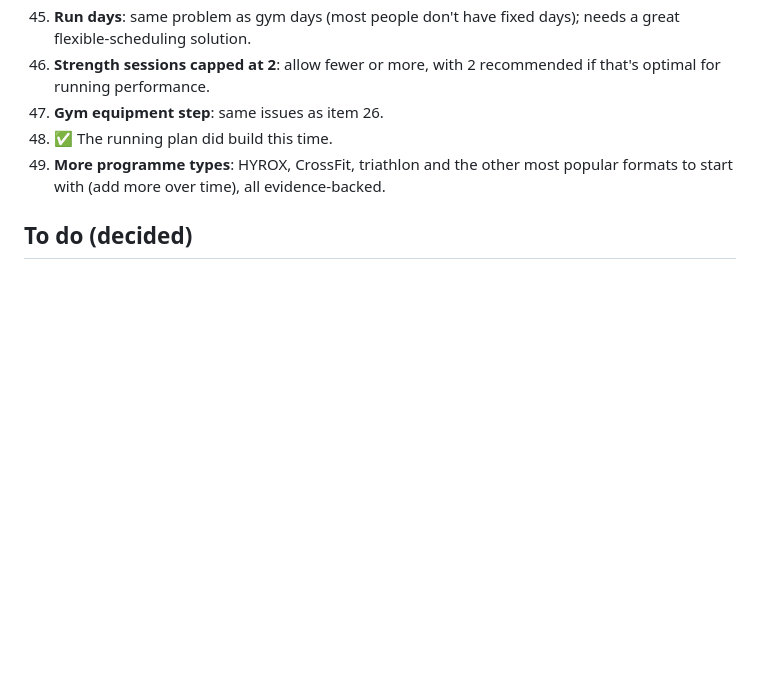
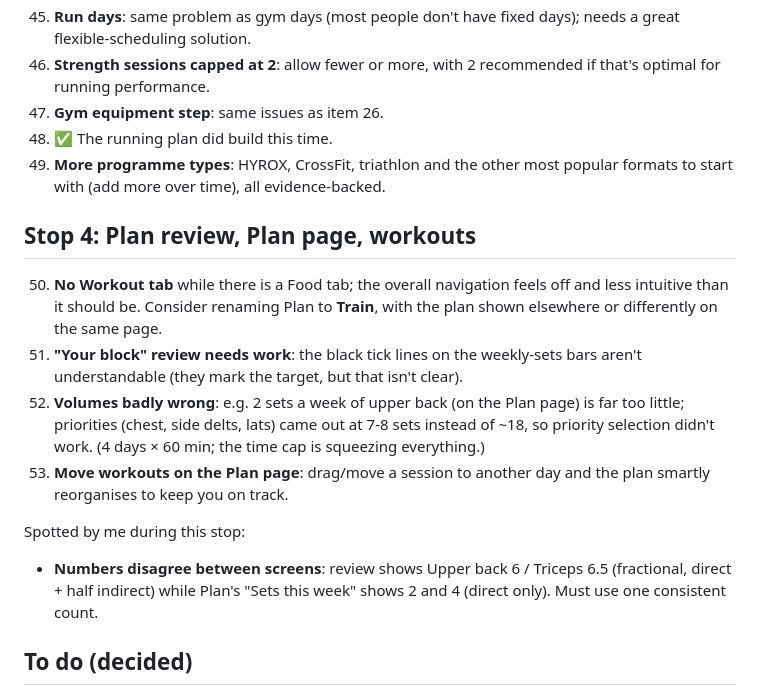
Before and after one commit to AJXAND/aj-training, a Markdown page: FEEDBACK.md, the part around the change. Drawn GitHub-style; blank space fills up the shorter version.

Commit message:
Walkthrough feedback: stop 4 (part 1)
Co-Authored-By: Claude Opus 5.5 <noreply@anthropic.com>
Claude-Session: https://claude.ai/code/session_01TuG9dqCAQzkDJxrRq7xuQo

```diff
--- a/FEEDBACK.md
+++ b/FEEDBACK.md
@@ -74,6 +74,16 @@ Names: none of the first six landed. Keep the propeller logo; more options neede
 48. ✅ The running plan did build this time.
 49. **More programme types**: HYROX, CrossFit, triathlon and the other most popular formats to start with (add more over time), all evidence-backed.
 
+## Stop 4: Plan review, Plan page, workouts
+
+50. **No Workout tab** while there is a Food tab; the overall navigation feels off and less intuitive than it should be. Consider renaming Plan to **Train**, with the plan shown elsewhere or differently on the same page.
+51. **"Your block" review needs work**: the black tick lines on the weekly-sets bars aren't understandable (they mark the target, but that isn't clear).
+52. **Volumes badly wrong**: e.g. 2 sets a week of upper back (on the Plan page) is far too little; priorities (chest, side delts, lats) came out at 7-8 sets instead of ~18, so priority selection didn't work. (4 days × 60 min; the time cap is squeezing everything.)
+53. **Move workouts on the Plan page**: drag/move a session to another day and the plan smartly reorganises to keep you on track.
+
+Spotted by me during this stop:
+- **Numbers disagree between screens**: review shows Upper back 6 / Triceps 6.5 (fractional, direct + half indirect) while Plan's "Sets this week" shows 2 and 4 (direct only). Must use one consistent count.
+
 ## To do (decided)
 
 - **Rebrand to Wingman or Wingmate** (keep the propeller logo). Exact .com/.app taken for both; candidates that appear free: wingmanfit.com, wingmatefit.com, joinwingmate.com, wingmanfit.app, wingmatefit.app. Exact App Store names "Wingman" and "WingMate" are used by other apps, so the listing name needs a suffix (e.g. "Wingmate: Gym & Food Coach"). Trademark search still to do before committing.
```
